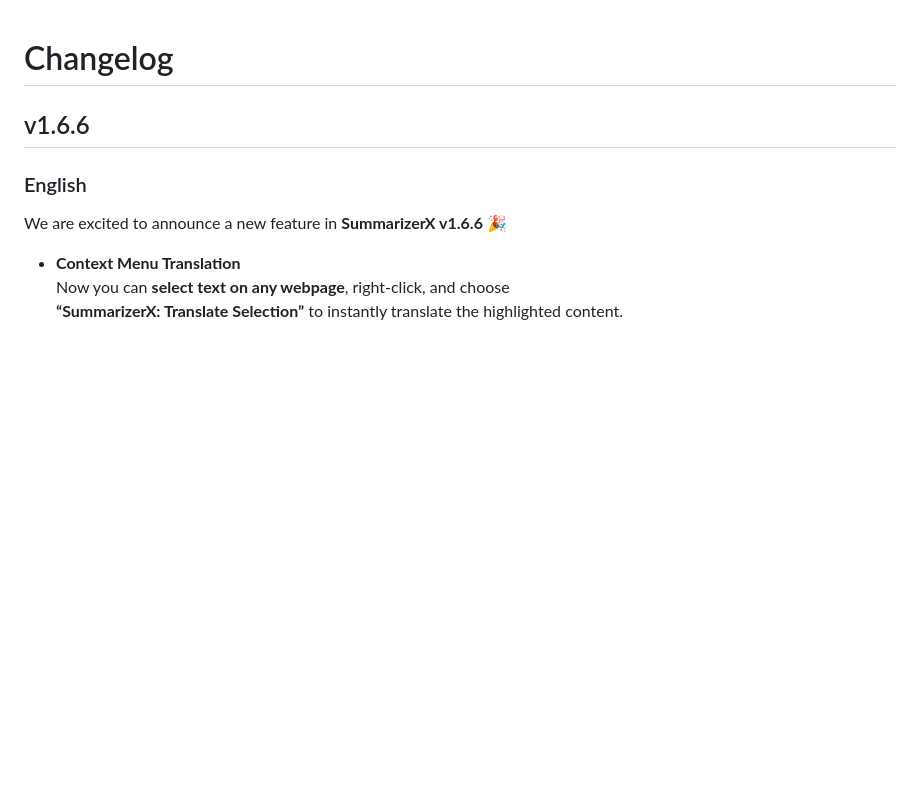
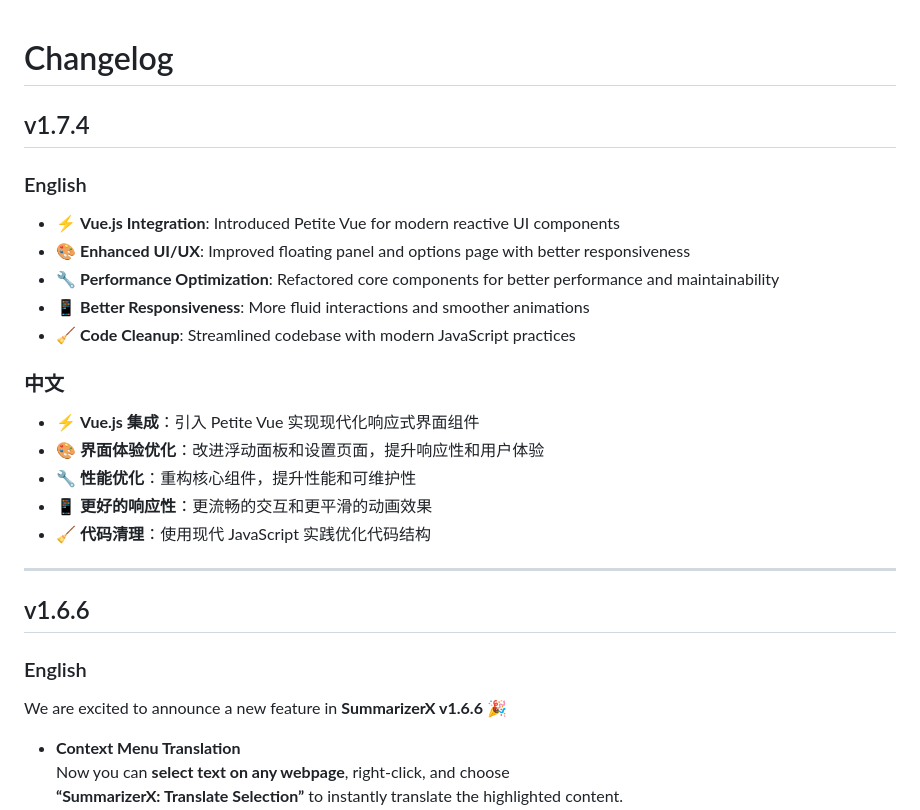
Before and after one commit to mallocfeng/SummarizerX, a Markdown page: CHANGELOG.md, the part around the change. GitHub-like rendering; blank space fills up the shorter version.

```diff
--- a/CHANGELOG.md
+++ b/CHANGELOG.md
@@ -1,4 +1,22 @@
 # Changelog
+
+## v1.7.4
+
+### English
+- ⚡ **Vue.js Integration**: Introduced Petite Vue for modern reactive UI components
+- 🎨 **Enhanced UI/UX**: Improved floating panel and options page with better responsiveness
+- 🔧 **Performance Optimization**: Refactored core components for better performance and maintainability
+- 📱 **Better Responsiveness**: More fluid interactions and smoother animations
+- 🧹 **Code Cleanup**: Streamlined codebase with modern JavaScript practices
+
+### 中文
+- ⚡ **Vue.js 集成**：引入 Petite Vue 实现现代化响应式界面组件
+- 🎨 **界面体验优化**：改进浮动面板和设置页面，提升响应性和用户体验
+- 🔧 **性能优化**：重构核心组件，提升性能和可维护性
+- 📱 **更好的响应性**：更流畅的交互和更平滑的动画效果
+- 🧹 **代码清理**：使用现代 JavaScript 实践优化代码结构
+
+---
 
 ## v1.6.6
 
```
Also changed, not shown: README.md (+4 -2 lines).
